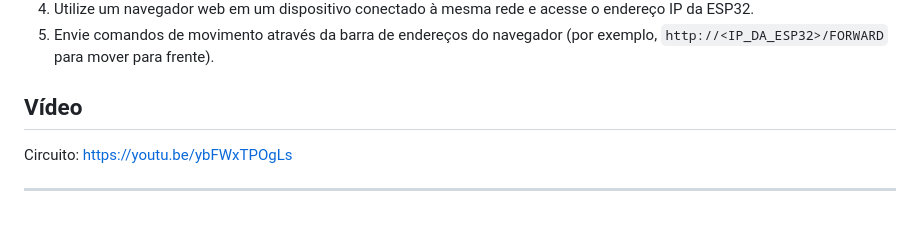
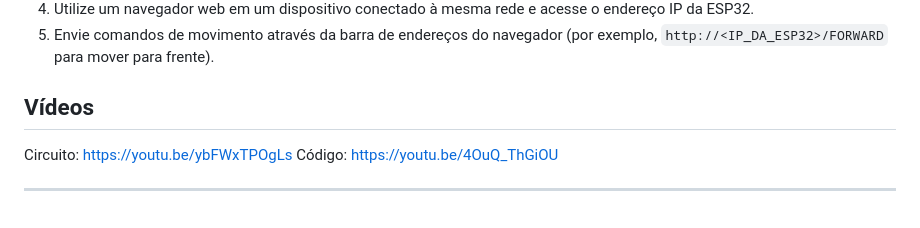
Before and after one commit to Petroncini/ELECOMP2, a Markdown page: README.md, the part around the change. GitHub-like rendering.

```diff
--- a/README.md
+++ b/README.md
@@ -105,8 +105,9 @@ Adicionamos um novo programa que permite controlar o carrinho via uma interface
 
 
 
-## Vídeo
+## Vídeos
 
 Circuito:  https://youtu.be/ybFWxTPOgLs
+Código: https://youtu.be/4OuQ_ThGiOU
 
 ----------------------
```
